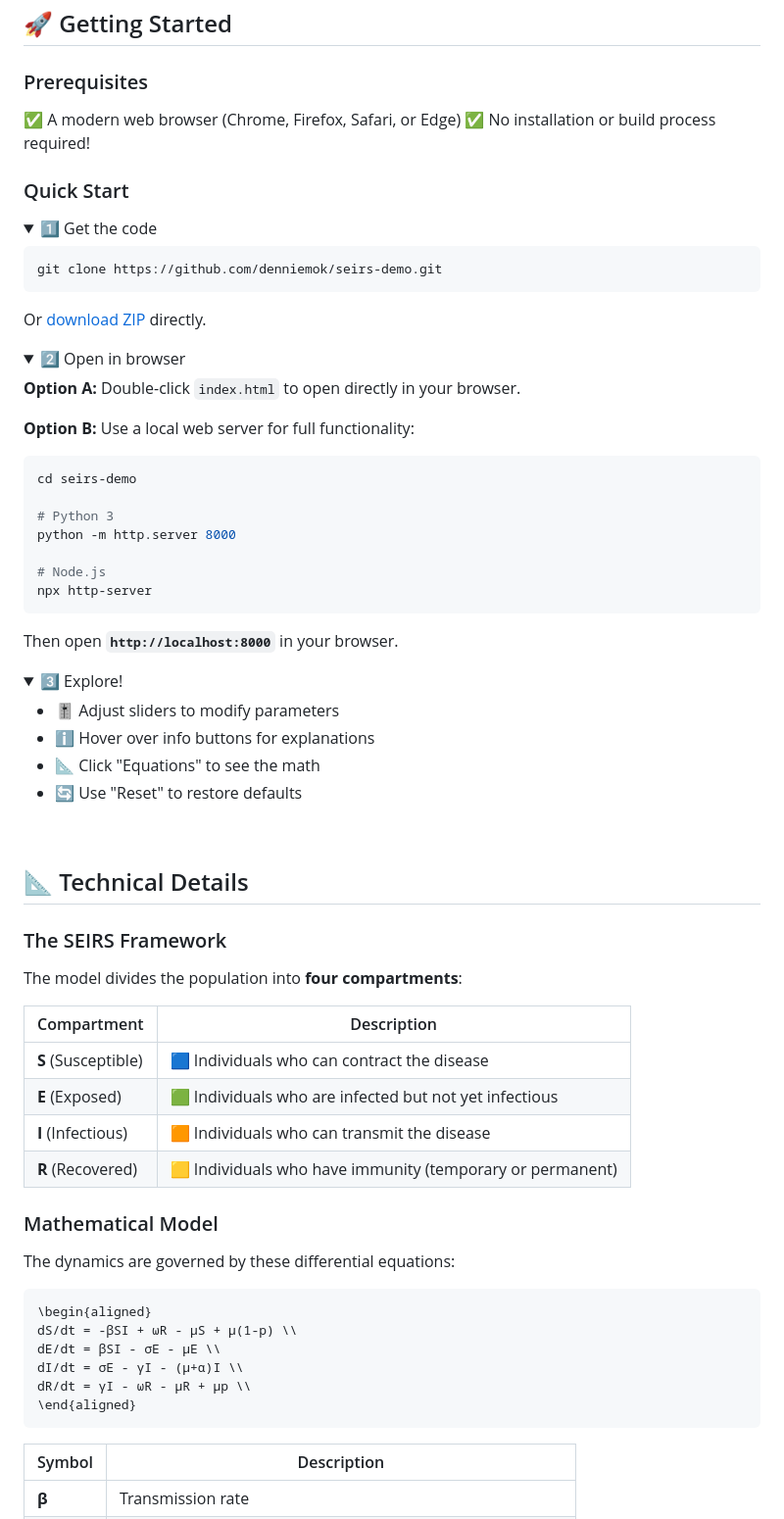
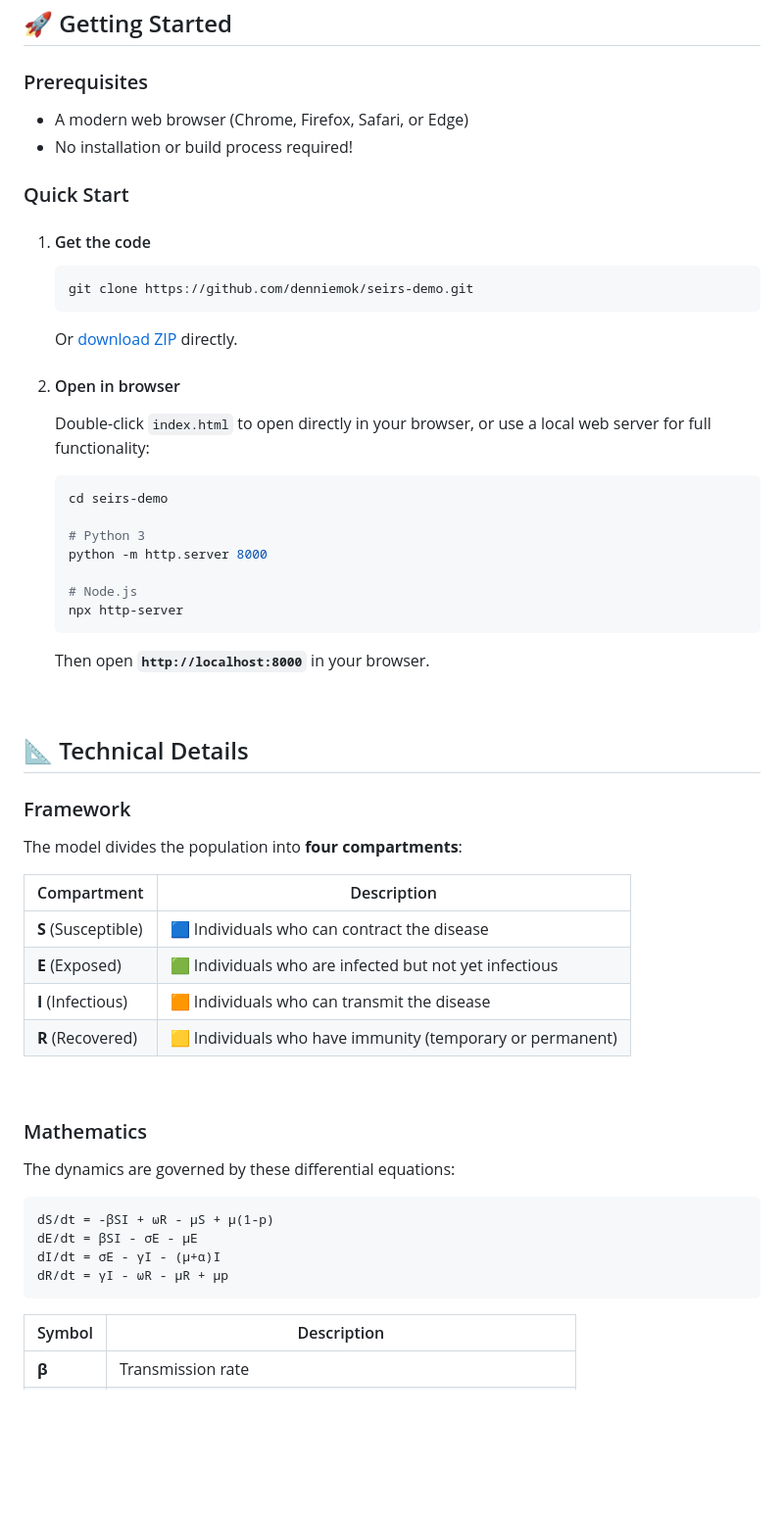
Before and after one commit to denniemok/seirs-demo, a Markdown page: README.md, the part around one of its changes. Shown at 98% size. Drawn GitHub-style; folded sections open; blank space fills up the shorter version.

````diff
--- a/README.md
+++ b/README.md
@@ -71,53 +71,34 @@ and disease-induced mortality.
 
 ### Prerequisites
 
-✅ A modern web browser (Chrome, Firefox, Safari, or Edge)
-✅ No installation or build process required!
+- A modern web browser (Chrome, Firefox, Safari, or Edge)
+- No installation or build process required!
 
 ### Quick Start
 
-<details>
+1. #### Get the code
 
-<summary>1️⃣ Get the code</summary>
+    ```bash
+    git clone https://github.com/denniemok/seirs-demo.git
+    ```
 
-```bash
-git clone https://github.com/denniemok/seirs-demo.git
-```
+    Or [download ZIP](https://github.com/denniemok/seirs-demo/archive/refs/heads/main.zip) directly.
 
-Or [download ZIP](https://github.com/denniemok/seirs-demo/archive/refs/heads/main.zip) directly.
+2. #### Open in browser
 
-</details>
+    Double-click `index.html` to open directly in your browser, or use a local web server for full functionality:
 
-<details>
+    ```bash
+    cd seirs-demo
 
-<summary>2️⃣ Open in browser</summary>
+    # Python 3
+    python -m http.server 8000
 
-**Option A:** Double-click `index.html` to open directly in your browser.
+    # Node.js
+    npx http-server
+    ```
 
-**Option B:** Use a local web server for full functionality:
-
-```bash
-cd seirs-demo
-
-# Python 3
-python -m http.server 8000
-
-# Node.js
-npx http-server
-```
-
-Then open **`http://localhost:8000`** in your browser.
-
-</details>
-
-<details>
-
-<summary>3️⃣ Explore!</summary>
-
-- 🎚️ Adjust sliders to modify parameters
-- ℹ️ Hover over info buttons for explanations
-- 📐 Click "Equations" to see the math
-- 🔄 Use "Reset" to restore defaults
+    Then open **`http://localhost:8000`** in your browser.
 
 </details>
 
@@ -125,7 +106,7 @@ Then open **`http://localhost:8000`** in your browser.
 
 ## 📐 Technical Details
 
-### The SEIRS Framework
+### Framework
 
 The model divides the population into **four compartments**:
 
@@ -136,17 +117,17 @@ The model divides the population into **four compartments**:
 | **I** (Infectious) | 🟧 Individuals who can transmit the disease |
 | **R** (Recovered) | 🟨 Individuals who have immunity (temporary or permanent) |
 
-### Mathematical Model
+<br>
+
+### Mathematics
 
 The dynamics are governed by these differential equations:
 
-```math
-\begin{aligned}
-dS/dt = -βSI + ωR - μS + μ(1-p) \\
-dE/dt = βSI - σE - μE \\
-dI/dt = σE - γI - (μ+α)I \\
-dR/dt = γI - ωR - μR + μp \\
-\end{aligned}
+```
+dS/dt = -βSI + ωR - μS + μ(1-p)
+dE/dt = βSI - σE - μE
+dI/dt = σE - γI - (μ+α)I
+dR/dt = γI - ωR - μR + μp
 ```
 
 | Symbol | Description |
````
Also changed, not shown: other parts of README.md (+7 -5 lines).
